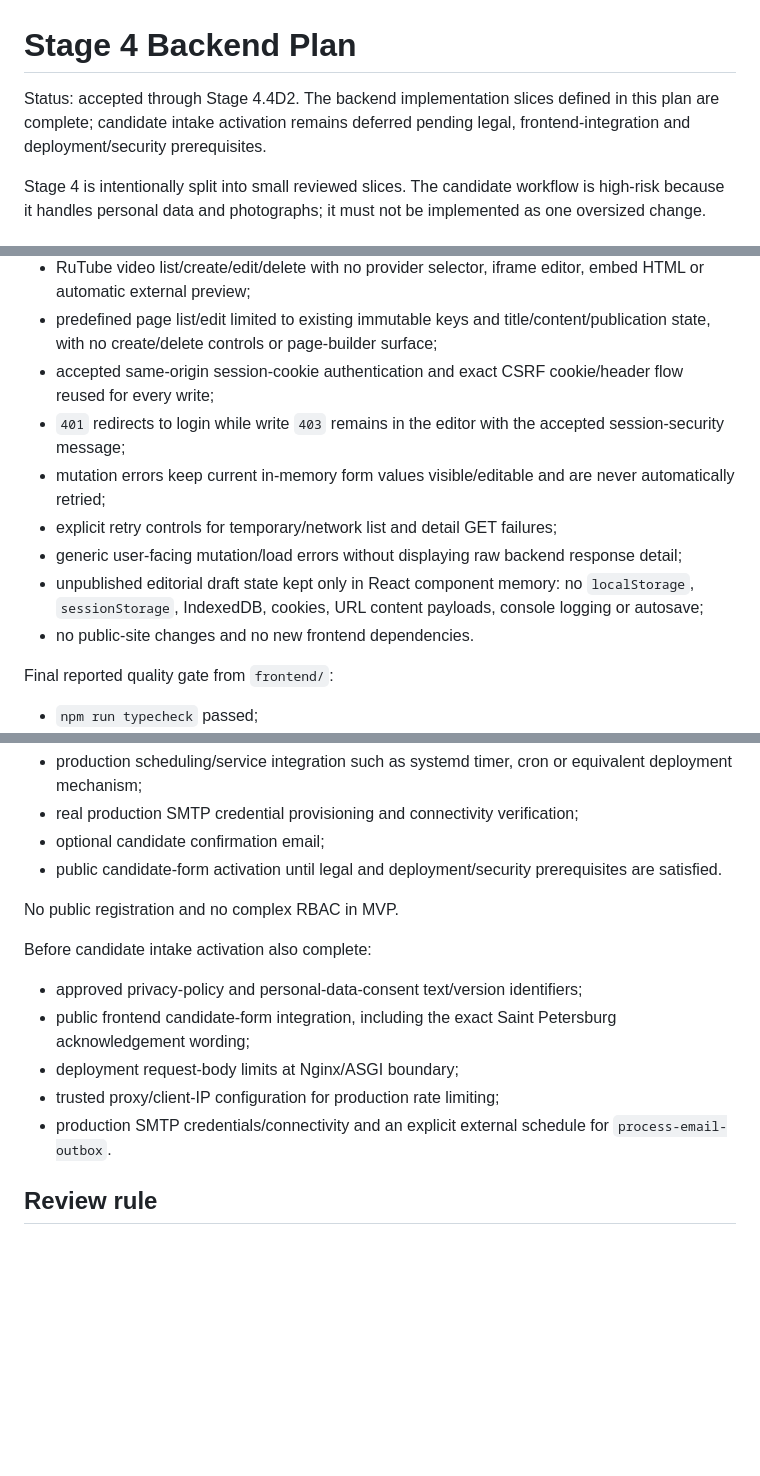
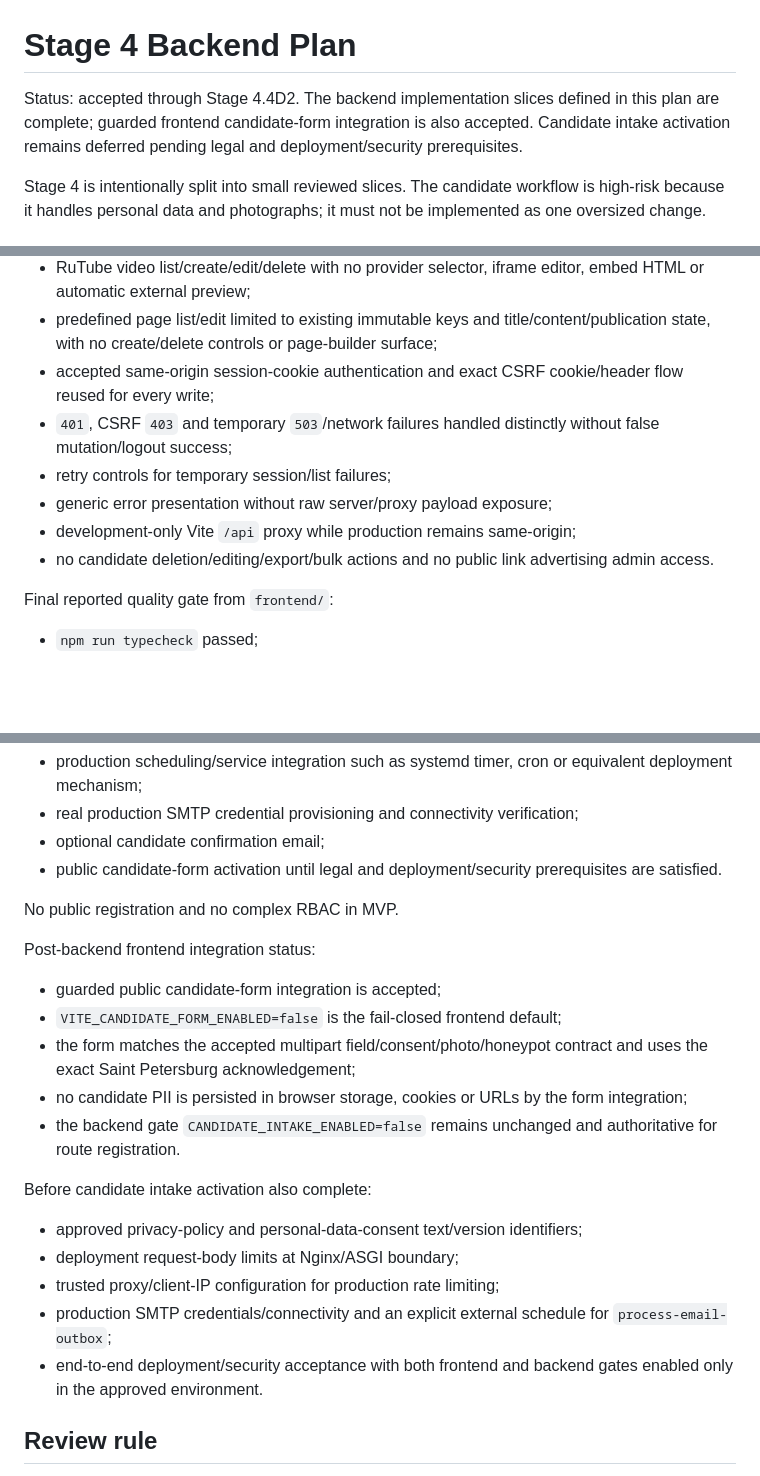
Before and after one commit to stalar78/astree3, a Markdown page: .plans/STAGE_4_BACKEND_PLAN.md, 3 parts joined by grey strips. Drawn GitHub-style; blank space fills up the shorter version.

Commit message:
docs: update candidate activation prerequisites

```diff
--- a/.plans/STAGE_4_BACKEND_PLAN.md
+++ b/.plans/STAGE_4_BACKEND_PLAN.md
@@ -1,6 +1,6 @@
 # Stage 4 Backend Plan
 
-Status: accepted through Stage 4.4D2. The backend implementation slices defined in this plan are complete; candidate intake activation remains deferred pending legal, frontend-integration and deployment/security prerequisites.
+Status: accepted through Stage 4.4D2. The backend implementation slices defined in this plan are complete; guarded frontend candidate-form integration is also accepted. Candidate intake activation remains deferred pending legal and deployment/security prerequisites.
 
 Stage 4 is intentionally split into small reviewed slices. The candidate workflow is high-risk because it handles personal data and photographs; it must not be implemented as one oversized change.
 
@@ -244,12 +244,11 @@ Implemented:
 - RuTube video list/create/edit/delete with no provider selector, iframe editor, embed HTML or automatic external preview;
 - predefined page list/edit limited to existing immutable keys and title/content/publication state, with no create/delete controls or page-builder surface;
 - accepted same-origin session-cookie authentication and exact CSRF cookie/header flow reused for every write;
-- `401` redirects to login while write `403` remains in the editor with the accepted session-security message;
-- mutation errors keep current in-memory form values visible/editable and are never automatically retried;
-- explicit retry controls for temporary/network list and detail GET failures;
-- generic user-facing mutation/load errors without displaying raw backend response detail;
-- unpublished editorial draft state kept only in React component memory: no `localStorage`, `sessionStorage`, IndexedDB, cookies, URL content payloads, console logging or autosave;
-- no public-site changes and no new frontend dependencies.
+- `401`, CSRF `403` and temporary `503`/network failures handled distinctly without false mutation/logout success;
+- retry controls for temporary session/list failures;
+- generic error presentation without raw server/proxy payload exposure;
+- development-only Vite `/api` proxy while production remains same-origin;
+- no candidate deletion/editing/export/bulk actions and no public link advertising admin access.
 
 Final reported quality gate from `frontend/`:
 - `npm run typecheck` passed;
@@ -319,12 +318,19 @@ Deferred beyond D2:
 
 No public registration and no complex RBAC in MVP.
 
+Post-backend frontend integration status:
+- guarded public candidate-form integration is accepted;
+- `VITE_CANDIDATE_FORM_ENABLED=false` is the fail-closed frontend default;
+- the form matches the accepted multipart field/consent/photo/honeypot contract and uses the exact Saint Petersburg acknowledgement;
+- no candidate PII is persisted in browser storage, cookies or URLs by the form integration;
+- the backend gate `CANDIDATE_INTAKE_ENABLED=false` remains unchanged and authoritative for route registration.
+
 Before candidate intake activation also complete:
 - approved privacy-policy and personal-data-consent text/version identifiers;
-- public frontend candidate-form integration, including the exact Saint Petersburg acknowledgement wording;
 - deployment request-body limits at Nginx/ASGI boundary;
 - trusted proxy/client-IP configuration for production rate limiting;
-- production SMTP credentials/connectivity and an explicit external schedule for `process-email-outbox`.
+- production SMTP credentials/connectivity and an explicit external schedule for `process-email-outbox`;
+- end-to-end deployment/security acceptance with both frontend and backend gates enabled only in the approved environment.
 
 ## Review rule
 
```
Also changed, not shown: other parts of .plans/STAGE_4_BACKEND_PLAN.md (+1 -1 lines).
